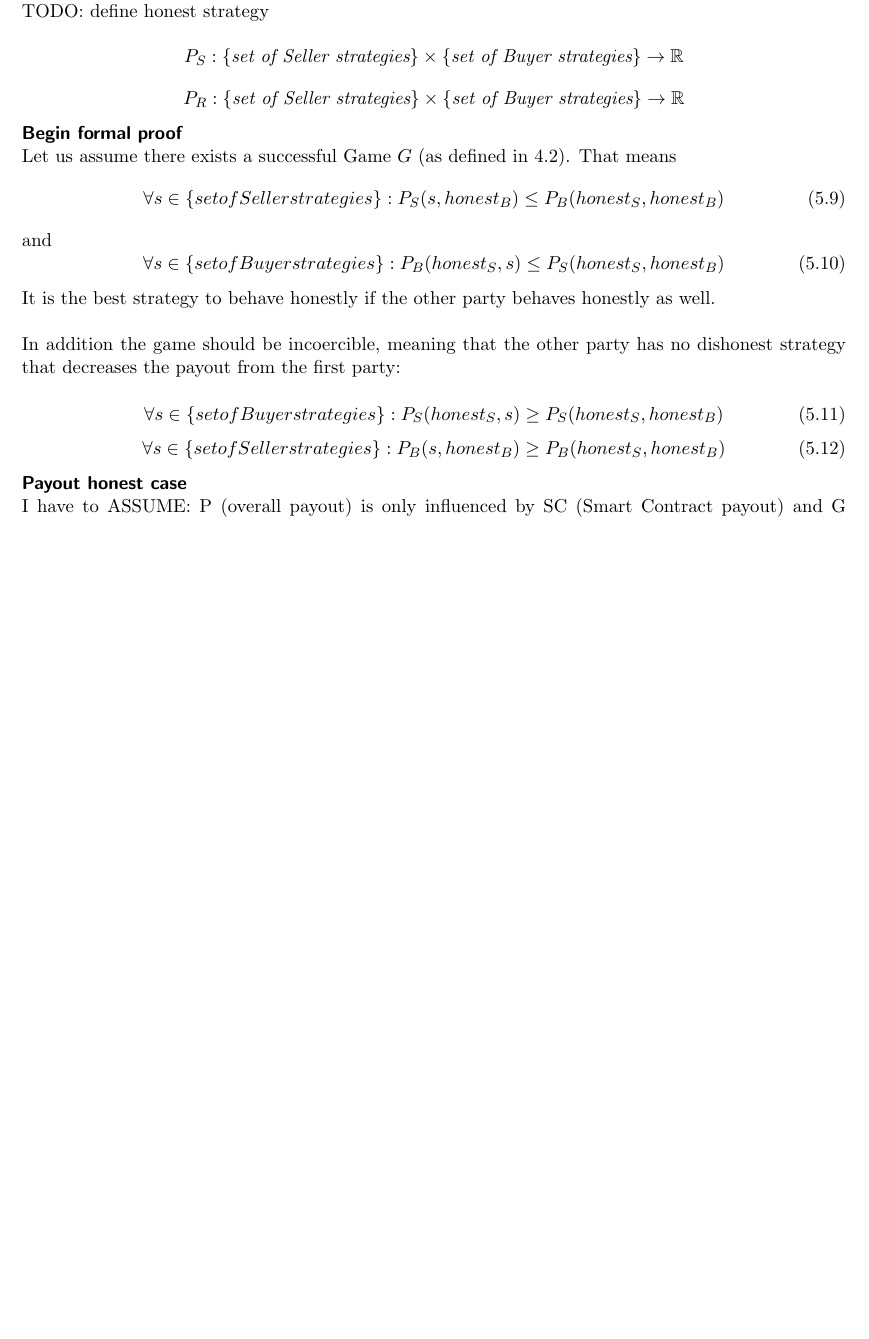
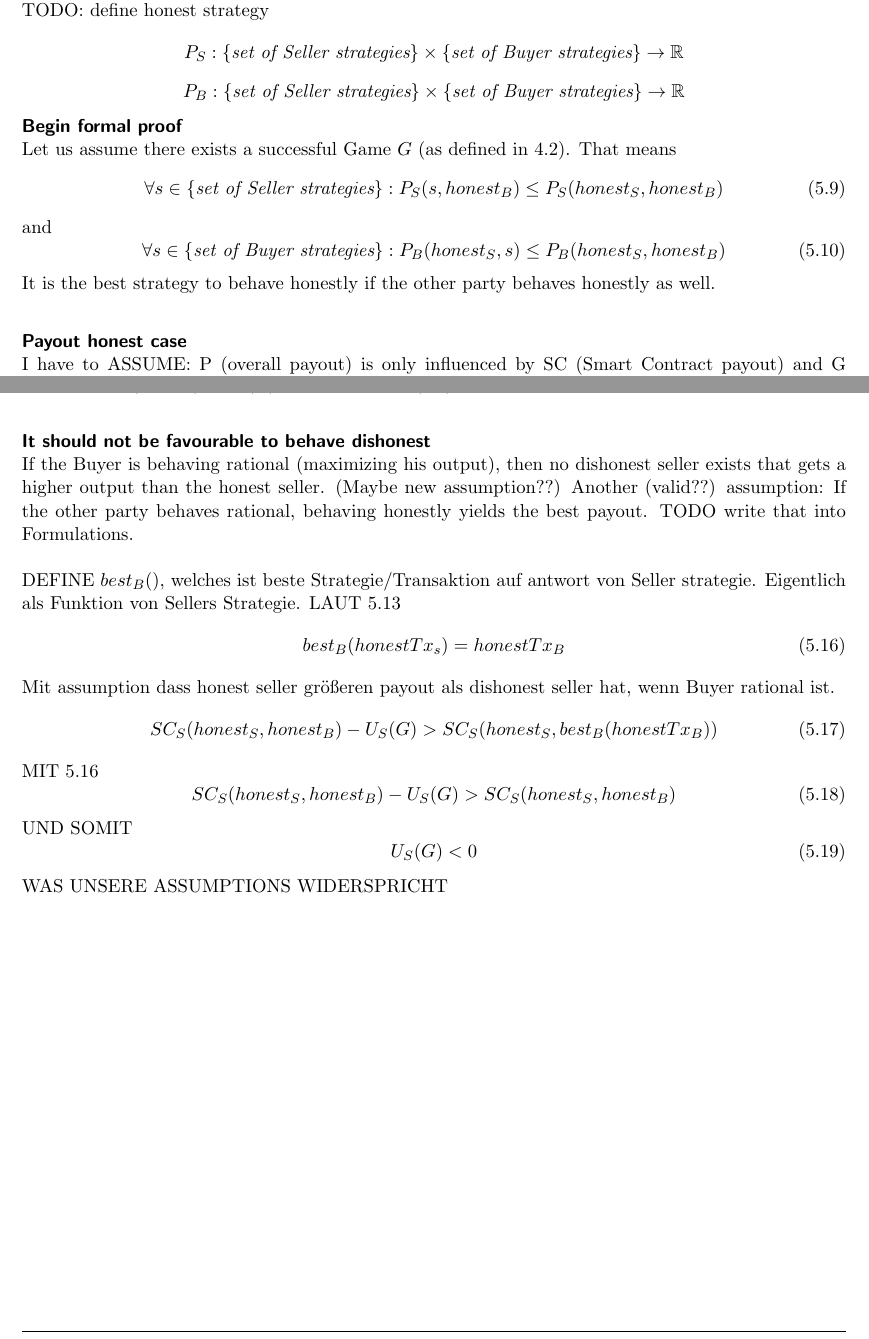
Before and after one commit to niksti/masterThesis, a LaTeX thesis (thesis.tex): part of page 21 of 24 before the commit and two parts of pages 21 and 22 of 24 after it, the two joined at a grey line, cut so that both start at the same text, the shorter picture padded with empty space. Compiled offline with pdfLaTeX.

Commit message:
working on formal proof

```diff
--- a/thesis.tex
+++ b/thesis.tex
@@ -726,29 +726,29 @@ Questions: How to model strategy, since payout is also dependent on opponent, as
 TODO: define honest strategy
 
 \[P_S : \{ \textit{set of Seller strategies}\} \times \{ \textit{set of Buyer strategies}\} \to \mathbb{R}\]
-\[P_R : \{ \textit{set of Seller strategies}\} \times \{ \textit{set of Buyer strategies}\} \to \mathbb{R}\]
+\[P_B : \{ \textit{set of Seller strategies}\} \times \{ \textit{set of Buyer strategies}\} \to \mathbb{R}\]
 %\[P_S : \{ \textit{set of strategies}\} \to \mathbb{R} \]
 
 \minisec{Begin formal proof}
 Let us assume there exists a successful Game $G$ (as defined in 4.2). That means
 \begin{equation}
-    \forall s \in \{set of Seller strategies\}: P_S(s, honest_B) \leq P_B(honest_S,honest_B)
+    \forall s \in \{\textit{set of Seller strategies}\}: P_S(s, honest_B) \leq P_S(honest_S,honest_B)
 \end{equation}
 and
 \begin{equation}
-    \forall s \in \{set of Buyer strategies\}: P_B(honest_S, s) \leq P_S(honest_S,honest_B)
+    \forall s \in \{\textit{set of Buyer strategies}\}: P_B(honest_S, s) \leq P_B(honest_S,honest_B)
 \end{equation}
 It is the best strategy to behave honestly if the other party behaves honestly as well.\newline
 
 
-In addition the game should be incoercible, meaning that the other party has no dishonest strategy that decreases the payout from the first party:
-
-\begin{equation}
-    \forall s \in \{set of Buyer strategies\}: P_S(honest_S, s) \geq P_S(honest_S,honest_B)
-\end{equation}
-\begin{equation}
-    \forall s \in \{set of Seller strategies\}: P_B(s, honest_B) \geq P_B(honest_S,honest_B)
-\end{equation}
+%In addition the game should be incoercible, meaning that the other party has no dishonest strategy that decreases the payout from the first party:
+%I think this is a inreasonable assumption. How to model incoercible?
+%\begin{equation}
+ %   \forall s \in \{\textit{set of Buyer strategies}\}: P_S(honest_S, s) \geq P_S(honest_S,honest_B)
+%\end{equation}
+%\begin{equation}
+ %   \forall s \in \{\textit{set of Seller strategies}\}: P_B(s, honest_B) \geq P_B(honest_S,honest_B)
+%\end{equation}
 \minisec{Payout honest case}
 I have to ASSUME: P (overall payout) is only influenced by SC (Smart Contract payout) and G (physical good). Meaning the two players only send their funds through the smart contract and do not send/receive funds from third parties.\newline
 Reason: If there exists a successful protocol where one party pays the other directly, we can transform it into a protocol where all payments are routed through the Smart Contract. Therefore there has to exist a protocol successful protocol where no party pays the other party directly.
@@ -787,6 +788,30 @@ Since the payout from the SC is only dependent on the transaction of the two pla
 
 The Buyer has to have a set of transaction Tx$_{penalizeSeller}$, in which he can decrease the sellers payout to under $P_{SC}(S_{honest})- U_S(G)$, as described in (5.6).\newline
 
+
+\minisec{It should not be favourable to behave dishonest}
+If the Buyer is behaving rational (maximizing his output), then no dishonest seller exists that gets a higher output than the honest seller. (Maybe new assumption??)
+Another (valid??) assumption: If the other party behaves rational, behaving honestly yields the best payout. TODO write that into Formulations.\newline
+
+
+DEFINE $best_B()$, welches ist beste Strategie/Transaktion auf antwort von Seller strategie. Eigentlich als Funktion von Sellers Strategie.
+LAUT 5.13
+\begin{equation}
+best_B(honestTx_s) = honestTx_B
+\end{equation}
+Mit assumption dass honest seller größeren payout als dishonest seller hat, wenn Buyer rational ist.
+\begin{equation}
+   SC_S(honest_S,honest_B)- U_S(G) > SC_S(honest_S,best_B(honestTx_B))
+\end{equation}
+MIT 5.16
+\begin{equation}
+   SC_S(honest_S,honest_B)- U_S(G) > SC_S(honest_S,honest_B)
+\end{equation}
+UND SOMIT
+\begin{equation}
+U_S(G) < 0
+\end{equation}
+WAS UNSERE ASSUMPTIONS WIDERSPRICHT
 \chapter{Open Research/ Questions}
 
 \chapter{Conclusion}
```
Also changed, not shown: thesis.tex (3 more changed lines).
